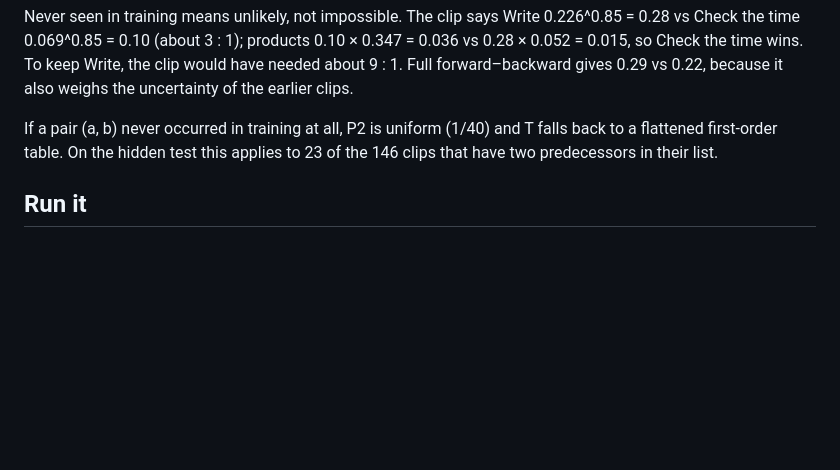
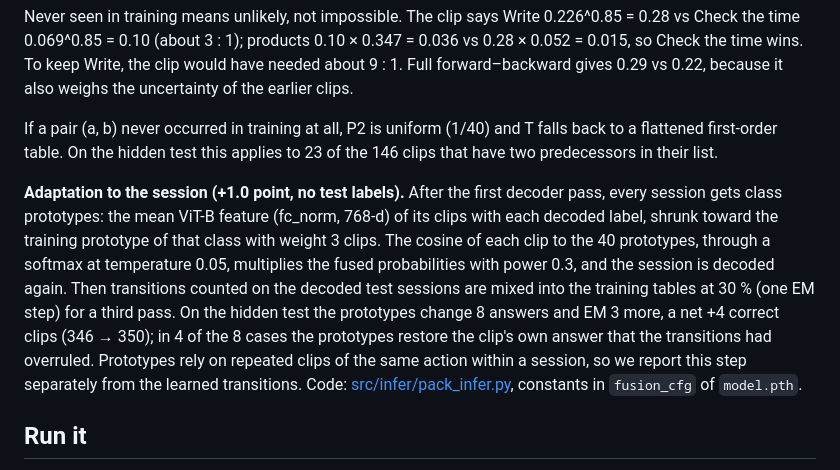
Before and after one commit to Timass222/cuhk-x-poster, a Markdown page: README.md, the part around the change. GitHub-like rendering; blank space fills up the shorter version.

Commit message:
Add adaptation note

```diff
--- a/README.md
+++ b/README.md
@@ -62,6 +62,16 @@ weighs the uncertainty of the earlier clips.
 If a pair (a, b) never occurred in training at all, P2 is uniform (1/40) and T falls back to a flattened first-order
 table. On the hidden test this applies to 23 of the 146 clips that have two predecessors in their list.
 
+**Adaptation to the session (+1.0 point, no test labels).** After the first decoder pass, every session gets class
+prototypes: the mean ViT-B feature (fc_norm, 768-d) of its clips with each decoded label, shrunk toward the training
+prototype of that class with weight 3 clips. The cosine of each clip to the 40 prototypes, through a softmax at
+temperature 0.05, multiplies the fused probabilities with power 0.3, and the session is decoded again. Then transitions
+counted on the decoded test sessions are mixed into the training tables at 30 % (one EM step) for a third pass. On the
+hidden test the prototypes change 8 answers and EM 3 more, a net +4 correct clips (346 → 350); in 4 of the 8 cases the
+prototypes restore the clip's own answer that the transitions had overruled. Prototypes rely on repeated clips of the
+same action within a session, so we report this step separately from the learned transitions.
+Code: [src/infer/pack_infer.py](src/infer/pack_infer.py), constants in `fusion_cfg` of `model.pth`.
+
 ## Run it
 
 1. Download `model.pth` from the [latest release](https://github.com/Timass222/cuhk-x-poster/releases/latest)
```
